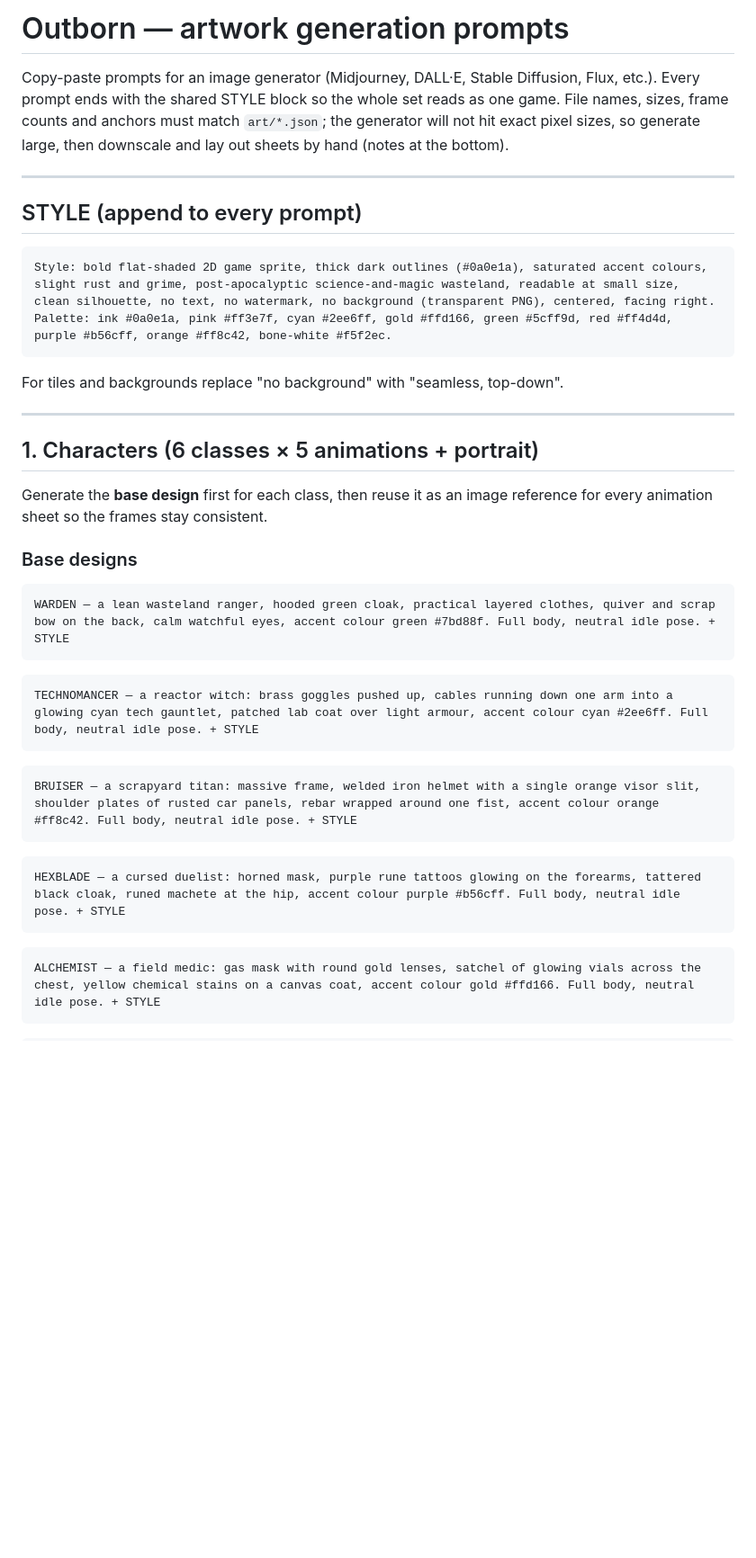
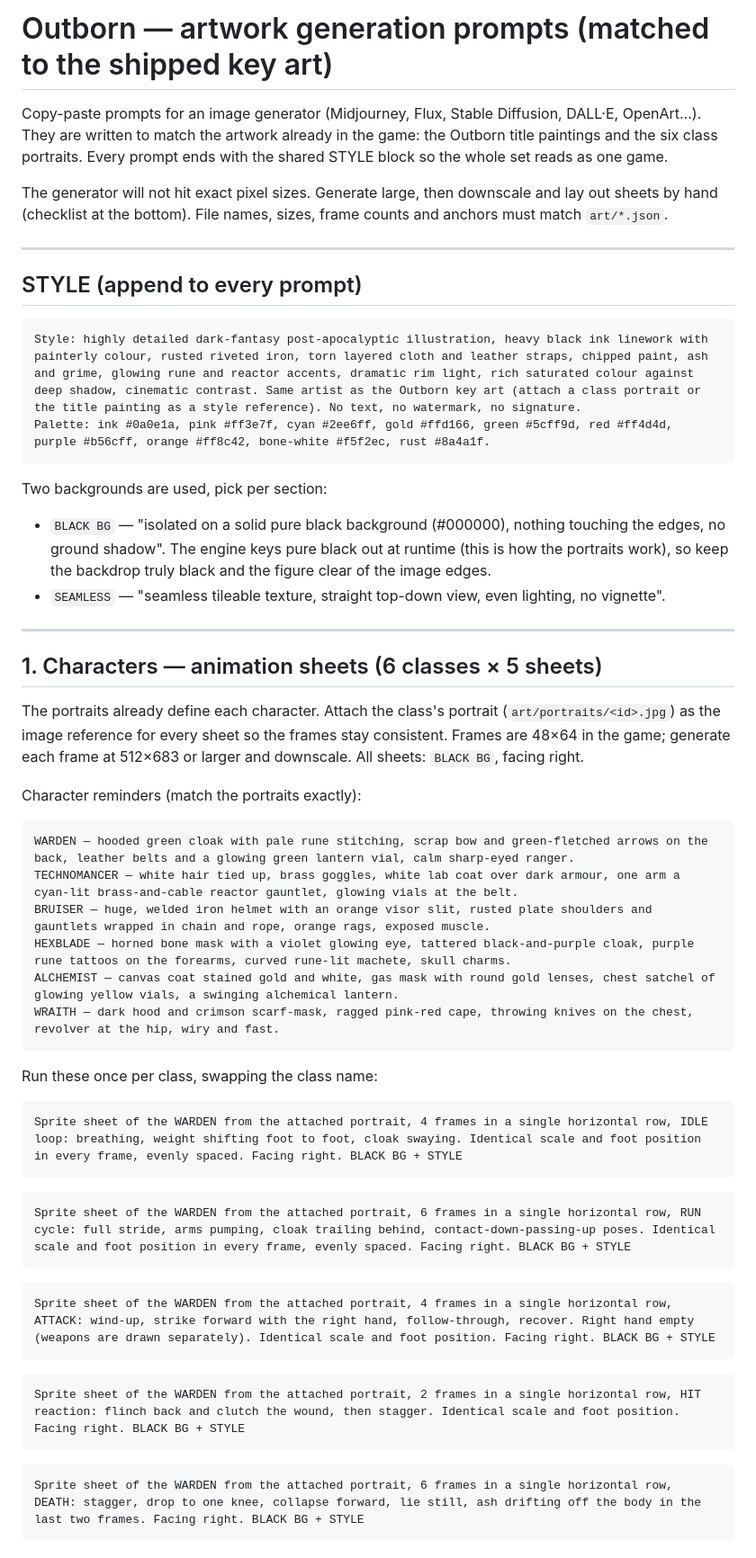
Before and after one commit to gbxcaillin/Rolltolive, a Markdown page: art/PROMPTS.md, the part around one of its changes. Shown at 90% size. Drawn GitHub-style; blank space fills up the shorter version.

````diff
--- a/art/PROMPTS.md
+++ b/art/PROMPTS.md
@@ -1,42 +1,61 @@
-# Outborn — artwork generation prompts
+# Outborn — artwork generation prompts (matched to the shipped key art)
 
-Copy-paste prompts for an image generator (Midjourney, DALL·E, Stable Diffusion, Flux, etc.).
-Every prompt ends with the shared STYLE block so the whole set reads as one game. File names,
-sizes, frame counts and anchors must match `art/*.json`; the generator will not hit exact pixel
-sizes, so generate large, then downscale and lay out sheets by hand (notes at the bottom).
+Copy-paste prompts for an image generator (Midjourney, Flux, Stable Diffusion, DALL·E, OpenArt…).
+They are written to match the artwork already in the game: the Outborn title paintings and the six
+class portraits. Every prompt ends with the shared STYLE block so the whole set reads as one game.
+
+The generator will not hit exact pixel sizes. Generate large, then downscale and lay out sheets by
+hand (checklist at the bottom). File names, sizes, frame counts and anchors must match `art/*.json`.
 
 ---
 
 ## STYLE (append to every prompt)
 
 ```
-Style: bold flat-shaded 2D game sprite, thick dark outlines (#0a0e1a), saturated accent colours, slight rust and grime, post-apocalyptic science-and-magic wasteland, readable at small size, clean silhouette, no text, no watermark, no background (transparent PNG), centered, facing right.
-Palette: ink #0a0e1a, pink #ff3e7f, cyan #2ee6ff, gold #ffd166, green #5cff9d, red #ff4d4d, purple #b56cff, orange #ff8c42, bone-white #f5f2ec.
+Style: highly detailed dark-fantasy post-apocalyptic illustration, heavy black ink linework with painterly colour, rusted riveted iron, torn layered cloth and leather straps, chipped paint, ash and grime, glowing rune and reactor accents, dramatic rim light, rich saturated colour against deep shadow, cinematic contrast. Same artist as the Outborn key art (attach a class portrait or the title painting as a style reference). No text, no watermark, no signature.
+Palette: ink #0a0e1a, pink #ff3e7f, cyan #2ee6ff, gold #ffd166, green #5cff9d, red #ff4d4d, purple #b56cff, orange #ff8c42, bone-white #f5f2ec, rust #8a4a1f.
 ```
 
-For tiles and backgrounds replace "no background" with "seamless, top-down".
+Two backgrounds are used, pick per section:
+
+- `BLACK BG` — "isolated on a solid pure black background (#000000), nothing touching the edges, no
+  ground shadow". The engine keys pure black out at runtime (this is how the portraits work), so keep
+  the backdrop truly black and the figure clear of the image edges.
+- `SEAMLESS` — "seamless tileable texture, straight top-down view, even lighting, no vignette".
 
 ---
 
-## 1. Characters (6 classes × 5 animations + portrait)
+## 1. Characters — animation sheets (6 classes × 5 sheets)
 
-Generate the **base design** first for each class, then reuse it as an image reference for every
-animation sheet so the frames stay consistent.
+The portraits already define each character. Attach the class's portrait (`art/portraits/<id>.jpg`)
+as the image reference for every sheet so the frames stay consistent. Frames are 48×64 in the game;
+generate each frame at 512×683 or larger and downscale. All sheets: `BLACK BG`, facing right.
 
-### Base designs
+Character reminders (match the portraits exactly):
 
 ```
-WARDEN — a lean wasteland ranger, hooded green cloak, practical layered clothes, quiver and scrap bow on the back, calm watchful eyes, accent colour green #7bd88f. Full body, neutral idle pose. + STYLE
+WARDEN — hooded green cloak with pale rune stitching, scrap bow and green-fletched arrows on the back, leather belts and a glowing green lantern vial, calm sharp-eyed ranger.
+TECHNOMANCER — white hair tied up, brass goggles, white lab coat over dark armour, one arm a cyan-lit brass-and-cable reactor gauntlet, glowing vials at the belt.
+BRUISER — huge, welded iron helmet with an orange visor slit, rusted plate shoulders and gauntlets wrapped in chain and rope, orange rags, exposed muscle.
+HEXBLADE — horned bone mask with a violet glowing eye, tattered black-and-purple cloak, purple rune tattoos on the forearms, curved rune-lit machete, skull charms.
+ALCHEMIST — canvas coat stained gold and white, gas mask with round gold lenses, chest satchel of glowing yellow vials, a swinging alchemical lantern.
+WRAITH — dark hood and crimson scarf-mask, ragged pink-red cape, throwing knives on the chest, revolver at the hip, wiry and fast.
+```
+
+Run these once per class, swapping the class name:
+
+```
+Sprite sheet of the WARDEN from the attached portrait, 4 frames in a single horizontal row, IDLE loop: breathing, weight shifting foot to foot, cloak swaying. Identical scale and foot position in every frame, evenly spaced. Facing right. BLACK BG + STYLE
 ```
 ```
-TECHNOMANCER — a reactor witch: brass goggles pushed up, cables running down one arm into a glowing cyan tech gauntlet, patched lab coat over light armour, accent colour cyan #2ee6ff. Full body, neutral idle pose. + STYLE
+Sprite sheet of the WARDEN from the attached portrait, 6 frames in a single horizontal row, RUN cycle: full stride, arms pumping, cloak trailing behind, contact-down-passing-up poses. Identical scale and foot position in every frame, evenly spaced. Facing right. BLACK BG + STYLE
 ```
 ```
-BRUISER — a scrapyard titan: massive frame, welded iron helmet with a single orange visor slit, shoulder plates of rusted car panels, rebar wrapped around one fist, accent colour orange #ff8c42. Full body, neutral idle pose. + STYLE
+Sprite sheet of the WARDEN from the attached portrait, 4 frames in a single horizontal row, ATTACK: wind-up, strike forward with the right hand, follow-through, recover. Right hand empty (weapons are drawn separately). Identical scale and foot position. Facing right. BLACK BG + STYLE
 ```
 ```
-HEXBLADE — a cursed duelist: horned mask, purple rune tattoos glowing on the forearms, tattered black cloak, runed machete at the hip, accent colour purple #b56cff. Full body, neutral idle pose. + STYLE
+Sprite sheet of the WARDEN from the attached portrait, 2 frames in a single horizontal row, HIT reaction: flinch back and clutch the wound, then stagger. Identical scale and foot position. Facing right. BLACK BG + STYLE
 ```
 ```
-ALCHEMIST — a field medic: gas mask with round gold lenses, satchel of glowing vials across the chest, yellow chemical stains on a canvas coat, accent colour gold #ffd166. Full body, neutral idle pose. + STYLE
+Sprite sheet of the WARDEN from the attached portrait, 6 frames in a single horizontal row, DEATH: stagger, drop to one knee, collapse forward, lie still, ash drifting off the body in the last two frames. Facing right. BLACK BG + STYLE
 ```
````
Also changed, not shown: other parts of art/PROMPTS.md (+94 -121 lines).
